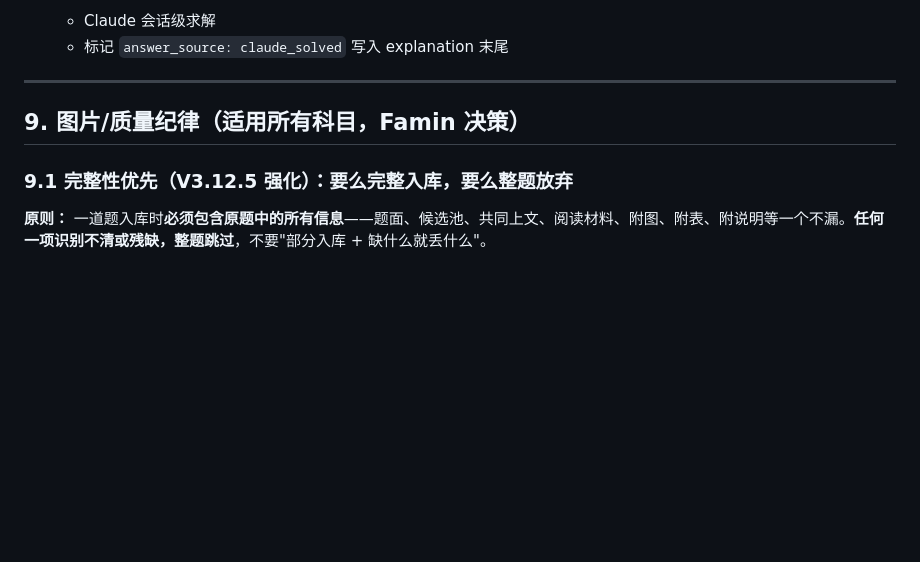
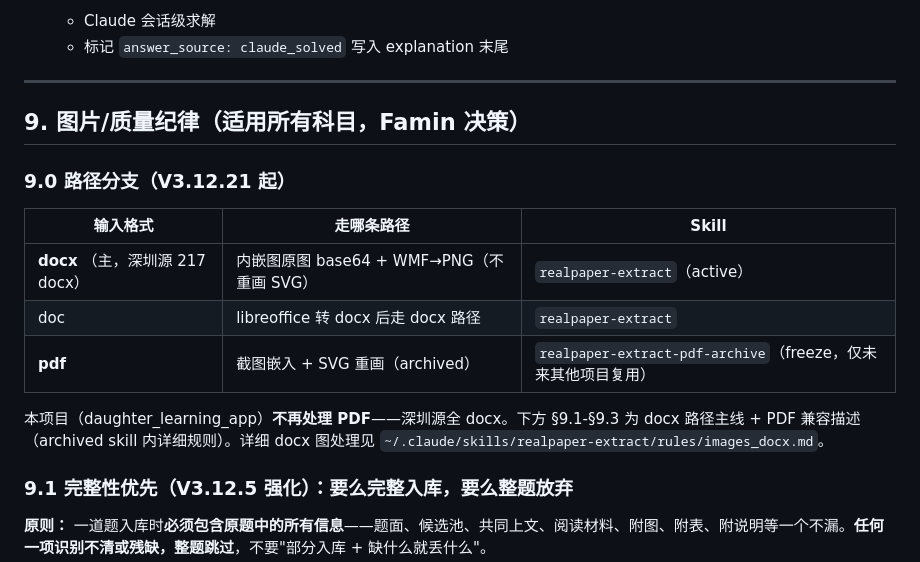
Before and after one commit to famin1850618/daughter-learning-app, a Markdown page: .realpaper-spec.md, the part around the change. GitHub-like rendering; blank space fills up the shorter version.

Commit message:
V3.12.21 skill 拆分: realpaper-extract (docx) + realpaper-extract-pdf-archive (frozen)
方案 B' 实施: 主 skill docx-only + PDF skill freeze 备用。

主 skill `realpaper-extract`（user-level，~/.claude/skills/）:
- 17 条 → 13 条强制纪律（删 PDF SVG 5 条 #3 #4 #13 #14 + #5 弱化）
- 删 rules/integrity.md (双箭头/曲线引线 SVG 专)
- 删 rules/images.md (旧 PDF 截图嵌入)
- 加 rules/images_docx.md (V3.12.21 docx 路径专)
- pipeline.md Step 1 改 extract_docx.py 主路径
- pre_commit_check.md 19 项 → 14 项（去 SVG check 5 项）
- scripts/ 加 extract_docx.py 软链
- frontmatter description 强调 docx-only
- 清旧 .cache/realpaper/ PDF 时代缓存

新 skill `realpaper-extract-pdf-archive`（freeze）:
- 完整保留 V3.12.20.1 SKILL.md 17 条 + integrity.md / images.md / pipeline.md / 19 项 check
- 加 README.md 说明 freeze 原因 + 复用方法
- frontmatter 加 [ARCHIVED FROZEN] + status:archived + do_not_trigger_for: [daughter_learning_app]
- name 改为 realpaper-extract-pdf-archive 避免 trigger 冲突

spec §9.0 加路径分支表（docx 主 / pdf archived）

为什么:
- daughter_learning_app 改深圳真题 docx 源后 PDF 链路永久不用
- 单 skill 加标签（方案 A）→ agent 读 30%+ 噪声
- 拆 skill freeze（方案 B'）→ 主 skill 干净 13 条，未来 PDF 项目直接 cp archive 起步

Co-Authored-By: Claude Opus 4.7 (1M context) <noreply@anthropic.com>

```diff
--- a/.realpaper-spec.md
+++ b/.realpaper-spec.md
@@ -1128,6 +1128,18 @@ Famin 三选一：
 
 ## 9. 图片/质量纪律（适用所有科目，Famin 决策）
 
+### 9.0 路径分支（V3.12.21 起）
+
+| 输入格式 | 走哪条路径 | Skill |
+|---|---|---|
+| **docx** （主，深圳源 217 docx）| 内嵌图原图 base64 + WMF→PNG（不重画 SVG）| `realpaper-extract`（active）|
+| doc | libreoffice 转 docx 后走 docx 路径 | `realpaper-extract` |
+| **pdf** | 截图嵌入 + SVG 重画（archived）| `realpaper-extract-pdf-archive`（freeze，仅未来其他项目复用）|
+
+本项目（daughter_learning_app）**不再处理 PDF**——深圳源全 docx。下方 §9.1-§9.3 为 docx 路径主线 + PDF 兼容描述（archived skill 内详细规则）。详细 docx 图处理见 `~/.claude/skills/realpaper-extract/rules/images_docx.md`。
+
+
+
 ### 9.1 完整性优先（V3.12.5 强化）：要么完整入库，要么整题放弃
 
 **原则：** 一道题入库时**必须包含原题中的所有信息**——题面、候选池、共同上文、阅读材料、附图、附表、附说明等一个不漏。**任何一项识别不清或残缺，整题跳过**，不要"部分入库 + 缺什么就丢什么"。
```
